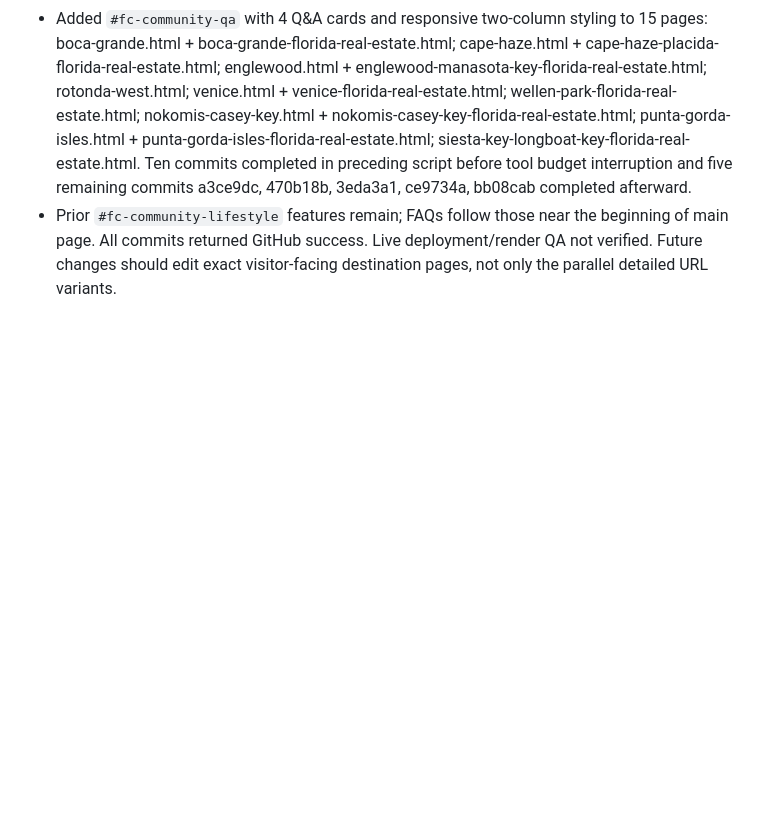
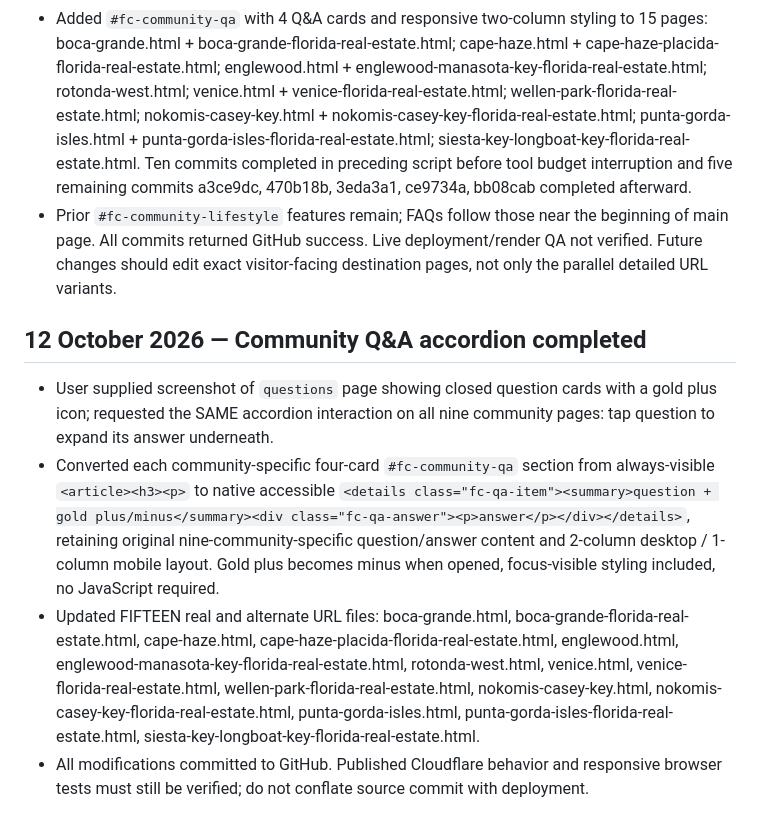
Before and after one commit to scampilii-prog/florida-real-estate, a Markdown page: PROJECT_HANDOFF.md, the part around the change. Drawn GitHub-style; blank space fills up the shorter version.

Commit message:
Document completed accessible accordion design for all nine communities

```diff
--- a/PROJECT_HANDOFF.md
+++ b/PROJECT_HANDOFF.md
@@ -473,3 +473,10 @@ El usuario no quiere código, ZIP, instrucciones técnicas ni commits explicados
 - Owner approved the OceanFL-inspired Q&A format: four concise, community-specific questions and original answers near top of EACH community page, focusing on lifestyle, relocation comparisons, costs/access, and buying due diligence. Do not literally copy OceanFL article text.
 - Added `#fc-community-qa` with 4 Q&A cards and responsive two-column styling to 15 pages: boca-grande.html + boca-grande-florida-real-estate.html; cape-haze.html + cape-haze-placida-florida-real-estate.html; englewood.html + englewood-manasota-key-florida-real-estate.html; rotonda-west.html; venice.html + venice-florida-real-estate.html; wellen-park-florida-real-estate.html; nokomis-casey-key.html + nokomis-casey-key-florida-real-estate.html; punta-gorda-isles.html + punta-gorda-isles-florida-real-estate.html; siesta-key-longboat-key-florida-real-estate.html. Ten commits completed in preceding script before tool budget interruption and five remaining commits a3ce9dc, 470b18b, 3eda3a1, ce9734a, bb08cab completed afterward.
 - Prior `#fc-community-lifestyle` features remain; FAQs follow those near the beginning of main page. All commits returned GitHub success. Live deployment/render QA not verified. Future changes should edit exact visitor-facing destination pages, not only the parallel detailed URL variants.
+
+
+## 12 October 2026 — Community Q&A accordion completed
+- User supplied screenshot of `questions` page showing closed question cards with a gold plus icon; requested the SAME accordion interaction on all nine community pages: tap question to expand its answer underneath.
+- Converted each community-specific four-card `#fc-community-qa` section from always-visible `<article><h3><p>` to native accessible `<details class="fc-qa-item"><summary>question + gold plus/minus</summary><div class="fc-qa-answer"><p>answer</p></div></details>`, retaining original nine-community-specific question/answer content and 2-column desktop / 1-column mobile layout. Gold plus becomes minus when opened, focus-visible styling included, no JavaScript required.
+- Updated FIFTEEN real and alternate URL files: boca-grande.html, boca-grande-florida-real-estate.html, cape-haze.html, cape-haze-placida-florida-real-estate.html, englewood.html, englewood-manasota-key-florida-real-estate.html, rotonda-west.html, venice.html, venice-florida-real-estate.html, wellen-park-florida-real-estate.html, nokomis-casey-key.html, nokomis-casey-key-florida-real-estate.html, punta-gorda-isles.html, punta-gorda-isles-florida-real-estate.html, siesta-key-longboat-key-florida-real-estate.html.
+- All modifications committed to GitHub. Published Cloudflare behavior and responsive browser tests must still be verified; do not conflate source commit with deployment.
```
